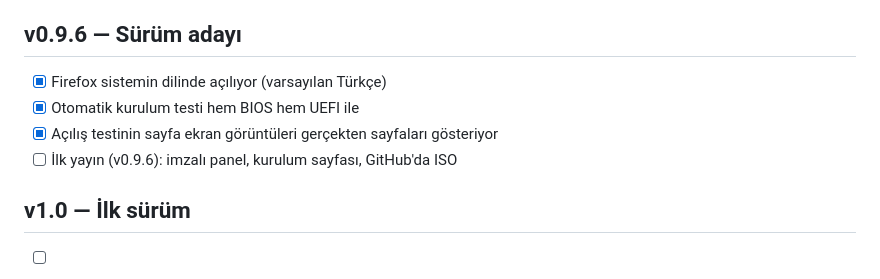
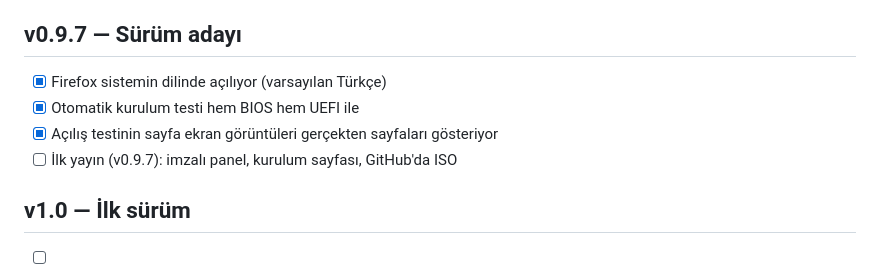
Before and after one commit to onurbaydas/karakulak, a Markdown page: ROADMAP.md, the part around the change. GitHub-like rendering.

```diff
--- a/ROADMAP.md
+++ b/ROADMAP.md
@@ -179,12 +179,12 @@ tuşlar, touchpad ve pil uyarısı çalışıyor.
 - [ ] Sadece bütün diske kurulum; yanına kurmak ve şifreli disk sonra. O zamana
   kadar Debian'ın kurulum ekranı da açılış menüsünde kalıyor.
 
-## v0.9.6 — Sürüm adayı
+## v0.9.7 — Sürüm adayı
 
 - [x] Firefox sistemin dilinde açılıyor (varsayılan Türkçe)
 - [x] Otomatik kurulum testi hem BIOS hem UEFI ile
 - [x] Açılış testinin sayfa ekran görüntüleri gerçekten sayfaları gösteriyor
-- [ ] İlk yayın (v0.9.6): imzalı panel, kurulum sayfası, GitHub'da ISO
+- [ ] İlk yayın (v0.9.7): imzalı panel, kurulum sayfası, GitHub'da ISO
 
 ## v1.0 — İlk sürüm
 
```
Also changed, not shown: CHANGELOG.md (+1 -1 lines).
